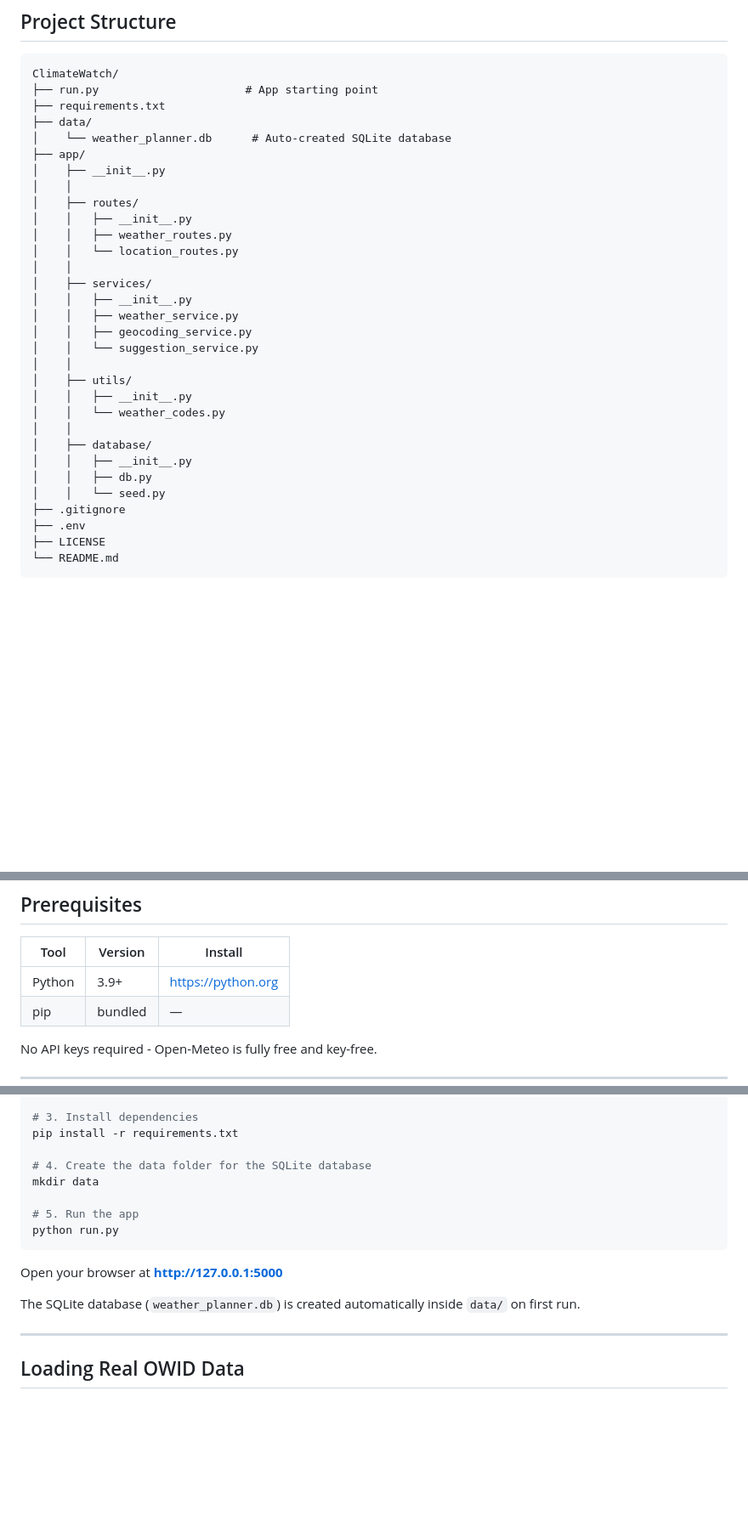
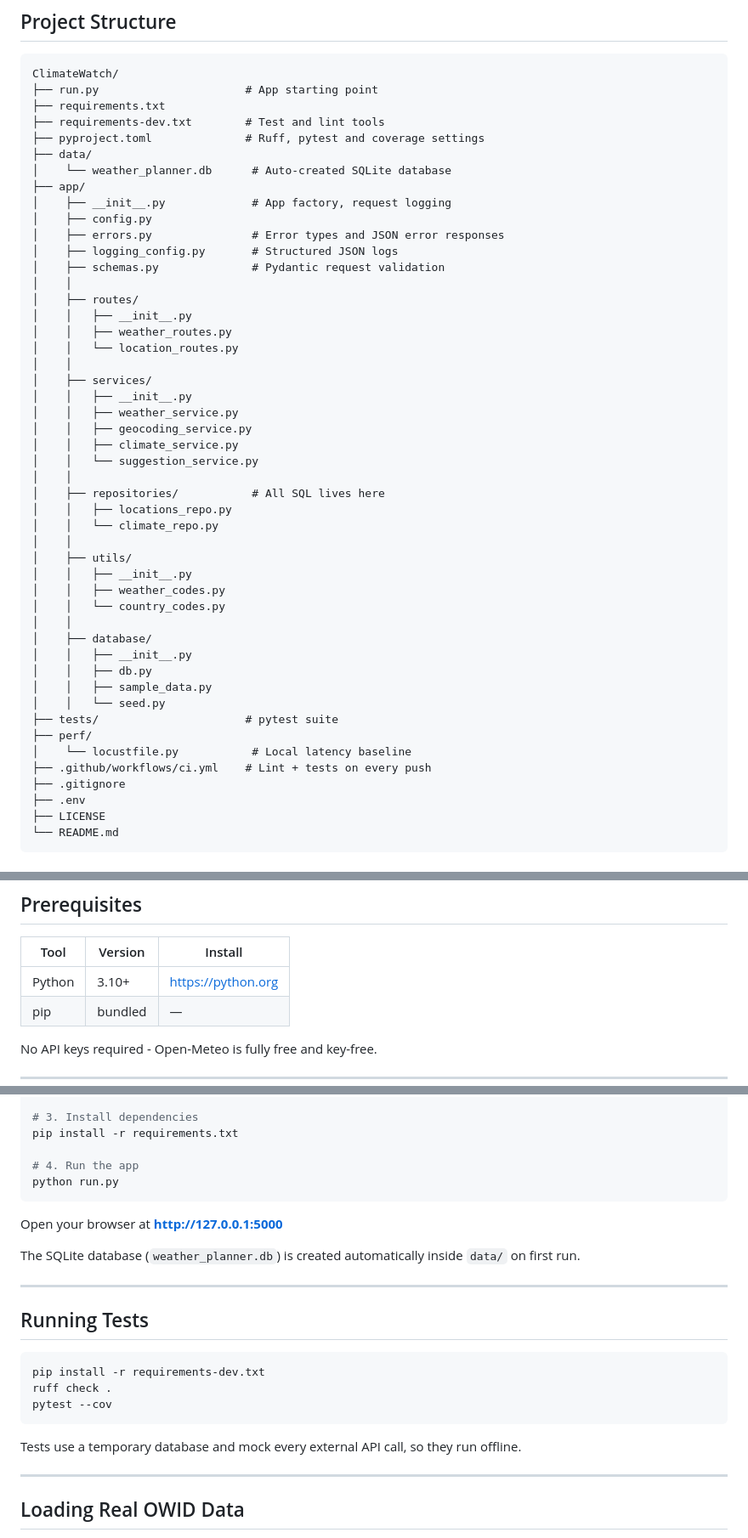
Before and after one commit to capblack222/ClimateWatch, a Markdown page: README.md, 3 parts joined by grey strips. Shown at 85% size. Drawn GitHub-style; blank space fills up the shorter version.

Commit message:
Update: Readme file

````diff
--- a/README.md
+++ b/README.md
@@ -39,10 +39,16 @@ The project follows a modular Flask application structure using:
 ClimateWatch/
 ├── run.py                      # App starting point
 ├── requirements.txt
+├── requirements-dev.txt        # Test and lint tools
+├── pyproject.toml              # Ruff, pytest and coverage settings
 ├── data/
 │    └── weather_planner.db      # Auto-created SQLite database
 ├── app/
-│    ├── __init__.py
+│    ├── __init__.py             # App factory, request logging
+│    ├── config.py
+│    ├── errors.py               # Error types and JSON error responses
+│    ├── logging_config.py       # Structured JSON logs
+│    ├── schemas.py              # Pydantic request validation
 │    │
 │    ├── routes/
 │    │   ├── __init__.py
@@ -53,16 +59,27 @@ ClimateWatch/
 │    │   ├── __init__.py
 │    │   ├── weather_service.py
 │    │   ├── geocoding_service.py
+│    │   ├── climate_service.py
 │    │   └── suggestion_service.py
+│    │
+│    ├── repositories/           # All SQL lives here
+│    │   ├── locations_repo.py
+│    │   └── climate_repo.py
 │    │
 │    ├── utils/
 │    │   ├── __init__.py
-│    │   └── weather_codes.py
+│    │   ├── weather_codes.py
+│    │   └── country_codes.py
 │    │
 │    ├── database/
 │    │   ├── __init__.py
 │    │   ├── db.py
+│    │   ├── sample_data.py
 │    │   └── seed.py
+├── tests/                      # pytest suite
+├── perf/
+│    └── locustfile.py           # Local latency baseline
+├── .github/workflows/ci.yml    # Lint + tests on every push
 ├── .gitignore
 ├── .env
 ├── LICENSE
@@ -102,7 +119,7 @@ FLASK_DEBUG=1                   # local development only
 
 | Tool | Version | Install |
 |------|---------|---------|
-| Python | 3.9+ | https://python.org |
+| Python | 3.10+ | https://python.org |
 | pip | bundled | — |
 
 No API keys required - Open-Meteo is fully free and key-free.
@@ -124,16 +141,25 @@ venv\Scripts\activate           # Windows
 # 3. Install dependencies
 pip install -r requirements.txt
 
-# 4. Create the data folder for the SQLite database
-mkdir data
-
-# 5. Run the app
+# 4. Run the app
 python run.py
 ```
 
 Open your browser at **http://127.0.0.1:5000**
 
 The SQLite database (`weather_planner.db`) is created automatically inside `data/` on first run.
+
+---
+
+## Running Tests
+
+```bash
+pip install -r requirements-dev.txt
+ruff check .
+pytest --cov
+```
+
+Tests use a temporary database and mock every external API call, so they run offline.
 
 ---
 
````
Also changed, not shown: other parts of README.md (+6 -4 lines).
